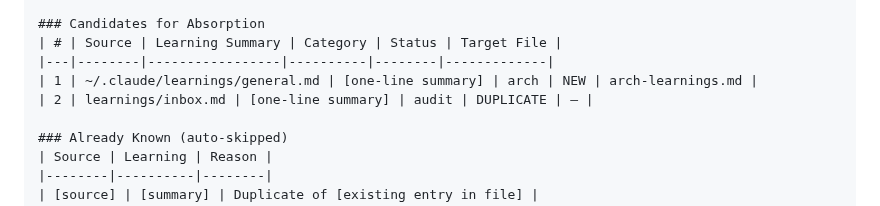
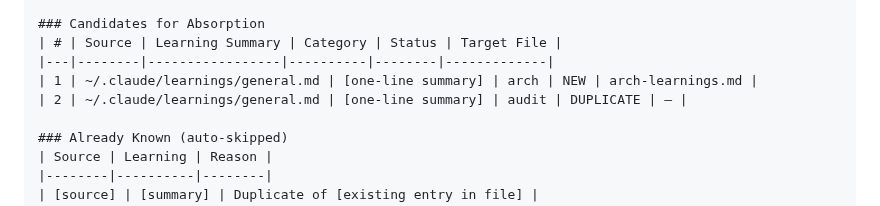
Before and after one commit to forge-arcana/forge, a Markdown page: skills/reforge/SKILL.md, the part around the change. Drawn GitHub-style.

Commit message:
Fix stale inbox.md reference in reforge triage example
Co-Authored-By: Claude Opus 4.6 <noreply@anthropic.com>

```diff
--- a/skills/reforge/SKILL.md
+++ b/skills/reforge/SKILL.md
@@ -187,7 +187,7 @@ Present the full triage table to the user using AskUserQuestion:
 | # | Source | Learning Summary | Category | Status | Target File |
 |---|--------|-----------------|----------|--------|-------------|
 | 1 | ~/.claude/learnings/general.md | [one-line summary] | arch | NEW | arch-learnings.md |
-| 2 | learnings/inbox.md | [one-line summary] | audit | DUPLICATE | — |
+| 2 | ~/.claude/learnings/general.md | [one-line summary] | audit | DUPLICATE | — |
 
 ### Already Known (auto-skipped)
 | Source | Learning | Reason |
```
